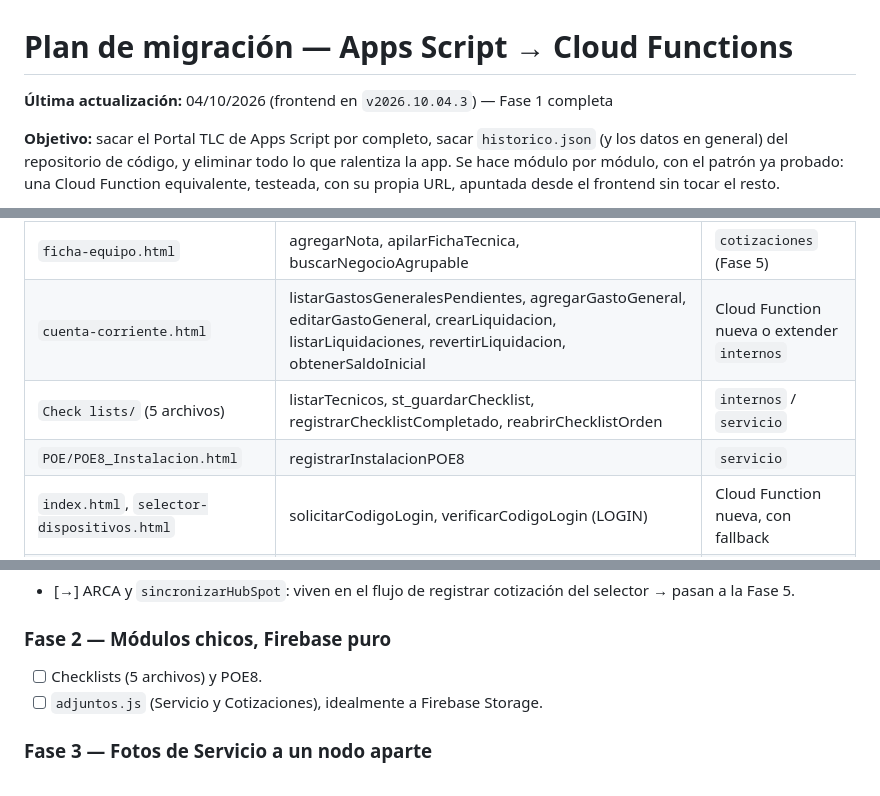
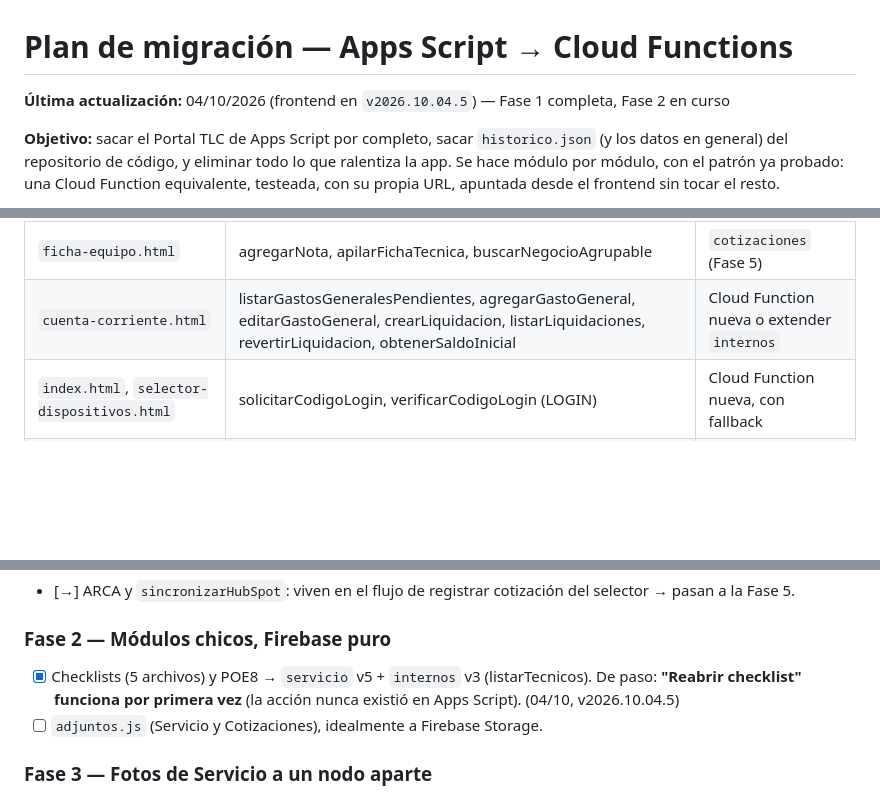
Before and after one commit to cahirth/Portal-TLC, a Markdown page: FUNCTIONS-BACKUP/PLAN-MIGRACION.md, 3 parts joined by grey strips. Drawn GitHub-style; blank space fills up the shorter version.

```diff
--- a/FUNCTIONS-BACKUP/PLAN-MIGRACION.md
+++ b/FUNCTIONS-BACKUP/PLAN-MIGRACION.md
@@ -1,6 +1,6 @@
 # Plan de migración — Apps Script → Cloud Functions
 
-**Última actualización:** 04/10/2026 (frontend en `v2026.10.04.3`) — Fase 1 completa
+**Última actualización:** 04/10/2026 (frontend en `v2026.10.04.5`) — Fase 1 completa, Fase 2 en curso
 
 **Objetivo:** sacar el Portal TLC de Apps Script por completo, sacar `historico.json` (y los datos en general) del repositorio de código, y eliminar todo lo que ralentiza la app. Se hace módulo por módulo, con el patrón ya probado: una Cloud Function equivalente, testeada, con su propia URL, apuntada desde el frontend sin tocar el resto.
 
@@ -104,8 +104,6 @@ gcloud functions deploy <nombre> --gen2 --region=us-central1 --runtime=nodejs22
 | `adjuntos.js` (Servicio y Cotizaciones) | subirAdjunto, eliminarAdjunto | `servicio` / `cotizaciones` (idealmente a Firebase Storage) |
 | `ficha-equipo.html` | agregarNota, apilarFichaTecnica, buscarNegocioAgrupable | `cotizaciones` (Fase 5) |
 | `cuenta-corriente.html` | listarGastosGeneralesPendientes, agregarGastoGeneral, editarGastoGeneral, crearLiquidacion, listarLiquidaciones, revertirLiquidacion, obtenerSaldoInicial | Cloud Function nueva o extender `internos` |
-| `Check lists/` (5 archivos) | listarTecnicos, st_guardarChecklist, registrarChecklistCompletado, reabrirChecklistOrden | `internos` / `servicio` |
-| `POE/POE8_Instalacion.html` | registrarInstalacionPOE8 | `servicio` |
 | `index.html`, `selector-dispositivos.html` | solicitarCodigoLogin, verificarCodigoLogin (LOGIN) | Cloud Function nueva, con fallback |
 | `selector-dispositivos.html` | registrarCotizacion · consultarCliente (ARCA) y sincronizarHubSpot (a borrar) | `cotizaciones` |
 | `empresas.html` | crearNegocioVacio | `cotizaciones` |
@@ -199,7 +197,7 @@ Guardar las fotos en `servicio_tecnico_fotos/{id}` y que el detalle las pida al
 - [→] ARCA y `sincronizarHubSpot`: viven en el flujo de registrar cotización del selector → pasan a la Fase 5.
 
 ### Fase 2 — Módulos chicos, Firebase puro
-- [ ] Checklists (5 archivos) y POE8.
+- [x] Checklists (5 archivos) y POE8 → `servicio` v5 + `internos` v3 (listarTecnicos). De paso: **"Reabrir checklist" funciona por primera vez** (la acción nunca existió en Apps Script). (04/10, v2026.10.04.5)
 - [ ] `adjuntos.js` (Servicio y Cotizaciones), idealmente a Firebase Storage.
 
 ### Fase 3 — Fotos de Servicio a un nodo aparte
```
Also changed, not shown: other parts of FUNCTIONS-BACKUP/PLAN-MIGRACION.md (+1 -1 lines).
